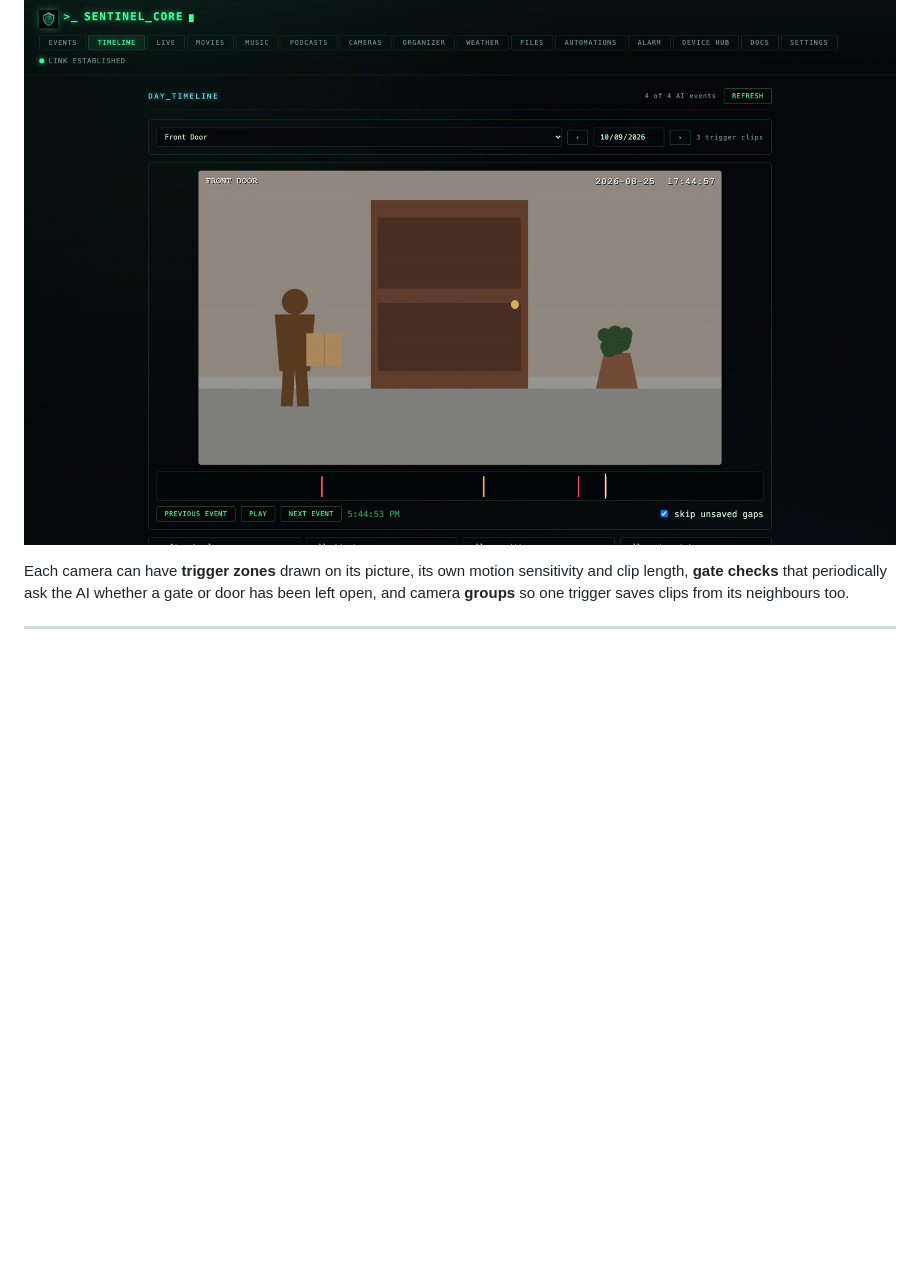
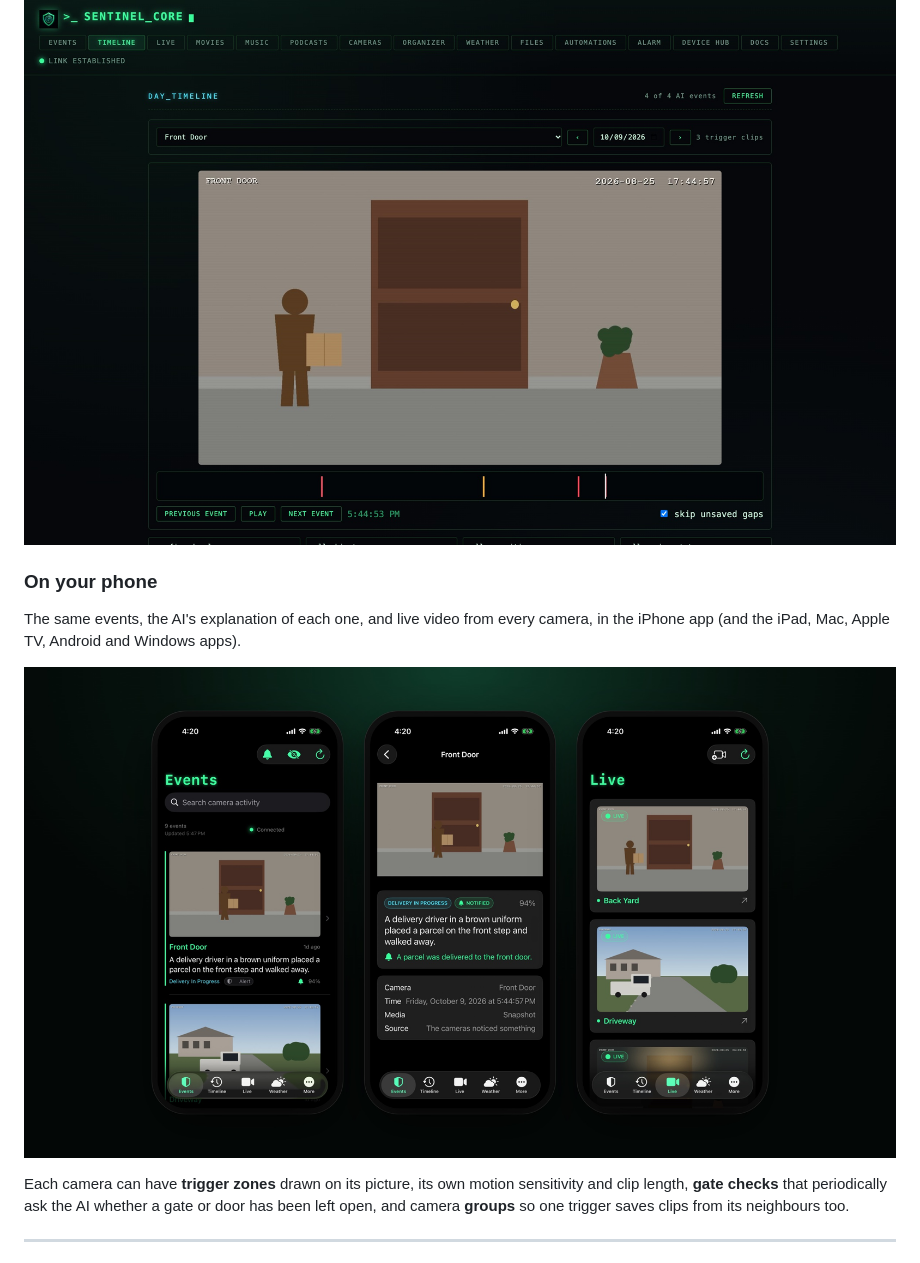
Before and after one commit to NR5P/SentinelCore, a Markdown page: README.md, the part around the change. Rendered like a GitHub page; pictures changed too: docs/screenshots/iphone-cameras.jpg (added); blank space fills up the shorter version.

Commit message:
README: iPhone camera screenshots (events, event detail, live)
Taken against the sandboxed demo server with a signed demo license, so
the apps draw no UNLICENSED watermark.

Co-Authored-By: Claude Opus 5.5 <noreply@anthropic.com>

```diff
--- a/README.md
+++ b/README.md
@@ -91,6 +91,13 @@ Scrub a whole day of saved trigger clips per camera, with the AI's events marked
 and filters for people, vehicles, animals, packages and plates.
 
 ![Day timeline with events on the rail](docs/screenshots/timeline.jpg)
+
+### On your phone
+
+The same events, the AI's explanation of each one, and live video from every camera, in the
+iPhone app (and the iPad, Mac, Apple TV, Android and Windows apps).
+
+![iPhone app: events feed, event detail and live cameras](docs/screenshots/iphone-cameras.jpg)
 
 Each camera can have **trigger zones** drawn on its picture, its own motion sensitivity and clip
 length, **gate checks** that periodically ask the AI whether a gate or door has been left open,
```
